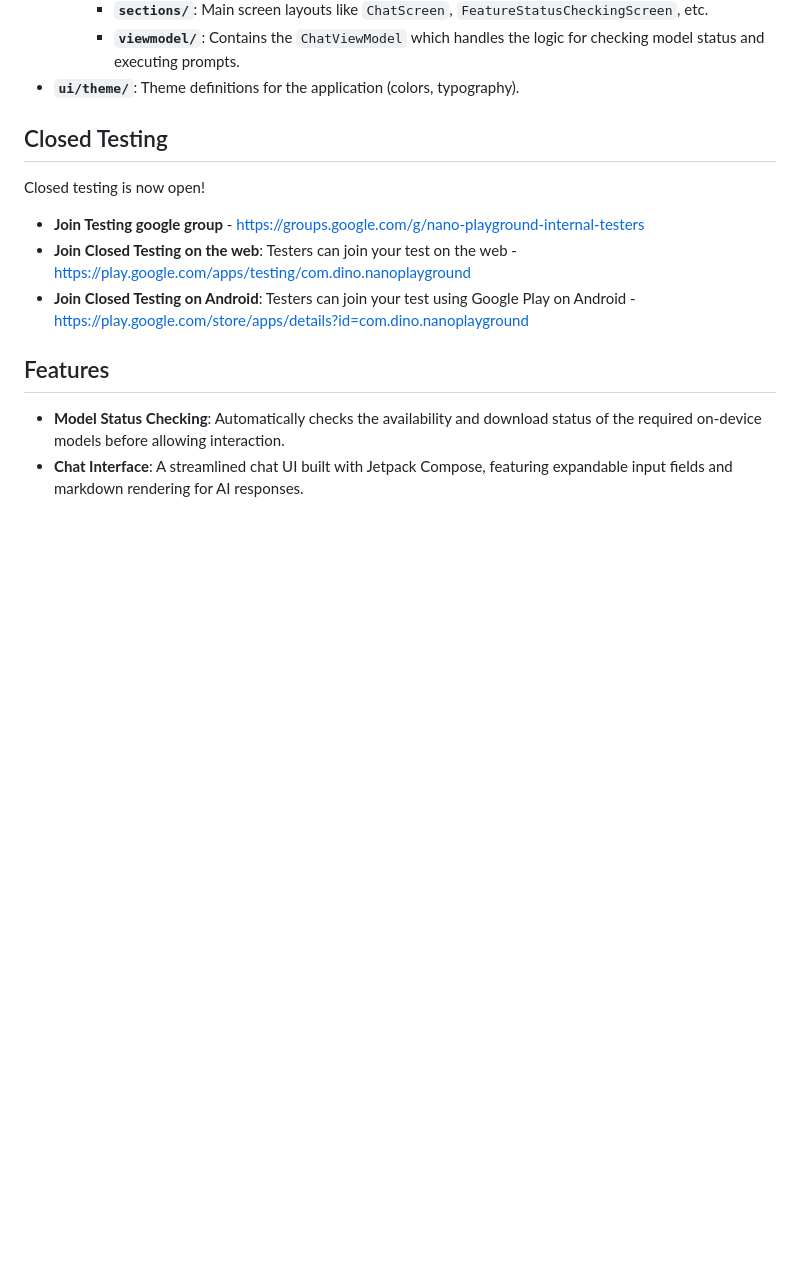
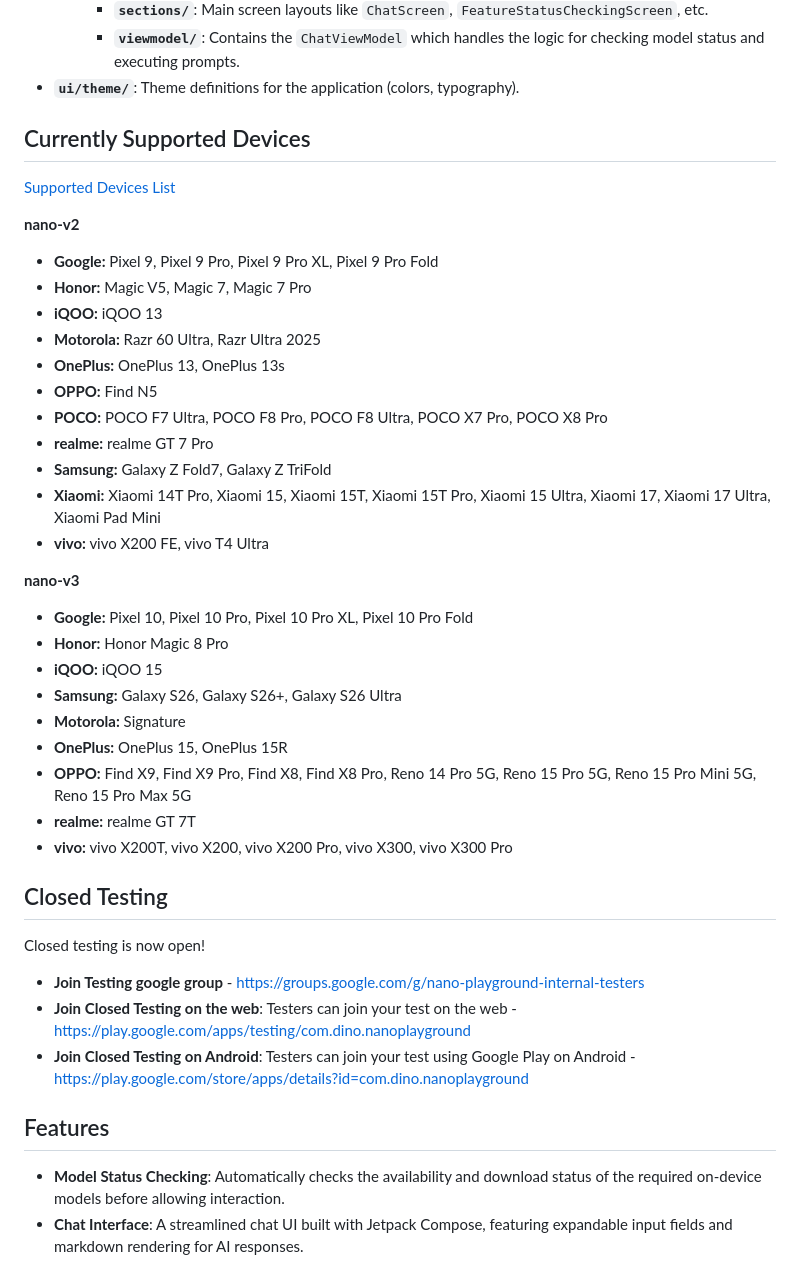
Before and after one commit to dinoy-raj/gemini-nano-playground, a Markdown page: README.md, the part around the change. Rendered like a GitHub page; blank space fills up the shorter version.

Commit message:
docs: Add Currently Supported Devices section to README
Added a new section listing supported devices for nano-v2 and nano-v3,
along with a link to the official documentation.

Co-authored-by: dinoy-raj <62199728+dinoy-raj@users.noreply.github.com>

```diff
--- a/README.md
+++ b/README.md
@@ -52,6 +52,33 @@ app/src/main/java/com/dino/nanoplayground
         *   **`viewmodel/`**: Contains the `ChatViewModel` which handles the logic for checking model status and executing prompts.
 *   **`ui/theme/`**: Theme definitions for the application (colors, typography).
 
+
+## Currently Supported Devices
+[Supported Devices List](https://developers.google.com/ml-kit/genai#prompt-device)
+
+**nano-v2**
+*   **Google:** Pixel 9, Pixel 9 Pro, Pixel 9 Pro XL, Pixel 9 Pro Fold
+*   **Honor:** Magic V5, Magic 7, Magic 7 Pro
+*   **iQOO:** iQOO 13
+*   **Motorola:** Razr 60 Ultra, Razr Ultra 2025
+*   **OnePlus:** OnePlus 13, OnePlus 13s
+*   **OPPO:** Find N5
+*   **POCO:** POCO F7 Ultra, POCO F8 Pro, POCO F8 Ultra, POCO X7 Pro, POCO X8 Pro
+*   **realme:** realme GT 7 Pro
+*   **Samsung:** Galaxy Z Fold7, Galaxy Z TriFold
+*   **Xiaomi:** Xiaomi 14T Pro, Xiaomi 15, Xiaomi 15T, Xiaomi 15T Pro, Xiaomi 15 Ultra, Xiaomi 17, Xiaomi 17 Ultra, Xiaomi Pad Mini
+*   **vivo:** vivo X200 FE, vivo T4 Ultra
+
+**nano-v3**
+*   **Google:** Pixel 10, Pixel 10 Pro, Pixel 10 Pro XL, Pixel 10 Pro Fold
+*   **Honor:** Honor Magic 8 Pro
+*   **iQOO:** iQOO 15
+*   **Samsung:** Galaxy S26, Galaxy S26+, Galaxy S26 Ultra
+*   **Motorola:** Signature
+*   **OnePlus:** OnePlus 15, OnePlus 15R
+*   **OPPO:** Find X9, Find X9 Pro, Find X8, Find X8 Pro, Reno 14 Pro 5G, Reno 15 Pro 5G, Reno 15 Pro Mini 5G, Reno 15 Pro Max 5G
+*   **realme:** realme GT 7T
+*   **vivo:** vivo X200T, vivo X200, vivo X200 Pro, vivo X300, vivo X300 Pro
 
 ## Closed Testing
 Closed testing is now open!
```
